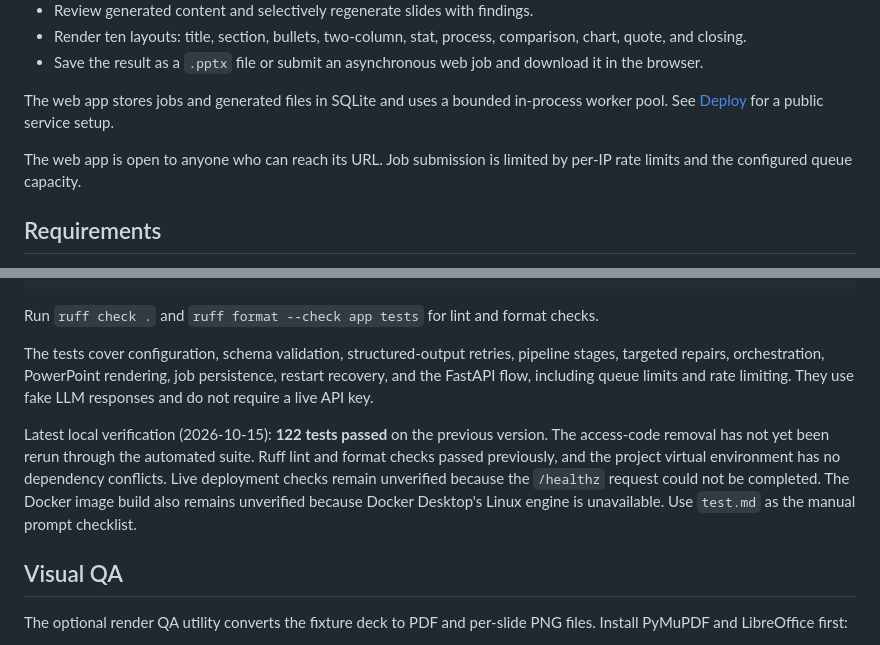
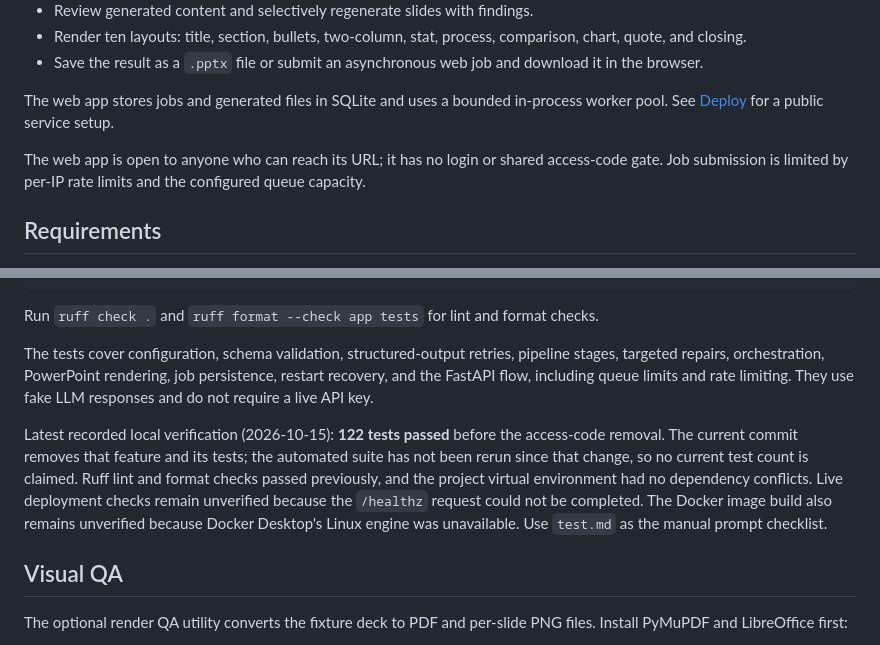
Before and after one commit to Abhi2939/SlideGen, a Markdown page: README.md, 2 parts joined by grey strips. Rendered like a GitHub page.

```diff
--- a/README.md
+++ b/README.md
@@ -15,7 +15,7 @@ SlideGen turns a natural-language prompt into a structured presentation, reviews
 
 The web app stores jobs and generated files in SQLite and uses a bounded in-process worker pool. See [Deploy](#deploy) for a public service setup.
 
-The web app is open to anyone who can reach its URL. Job submission is limited by per-IP rate limits and the configured queue capacity.
+The web app is open to anyone who can reach its URL; it has no login or shared access-code gate. Job submission is limited by per-IP rate limits and the configured queue capacity.
 
 ## Requirements
 
@@ -228,7 +228,7 @@ Run `ruff check .` and `ruff format --check app tests` for lint and format check
 
 The tests cover configuration, schema validation, structured-output retries, pipeline stages, targeted repairs, orchestration, PowerPoint rendering, job persistence, restart recovery, and the FastAPI flow, including queue limits and rate limiting. They use fake LLM responses and do not require a live API key.
 
-Latest local verification (2026-10-15): **122 tests passed** on the previous version. The access-code removal has not yet been rerun through the automated suite. Ruff lint and format checks passed previously, and the project virtual environment has no dependency conflicts. Live deployment checks remain unverified because the `/healthz` request could not be completed. The Docker image build also remains unverified because Docker Desktop's Linux engine is unavailable. Use `test.md` as the manual prompt checklist.
+Latest recorded local verification (2026-10-15): **122 tests passed** before the access-code removal. The current commit removes that feature and its tests; the automated suite has not been rerun since that change, so no current test count is claimed. Ruff lint and format checks passed previously, and the project virtual environment had no dependency conflicts. Live deployment checks remain unverified because the `/healthz` request could not be completed. The Docker image build also remains unverified because Docker Desktop's Linux engine was unavailable. Use `test.md` as the manual prompt checklist.
 
 ## Visual QA
 
```
